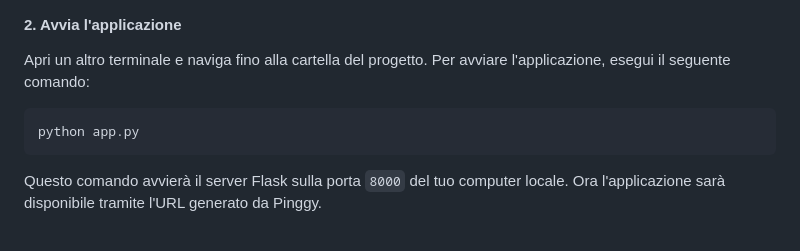
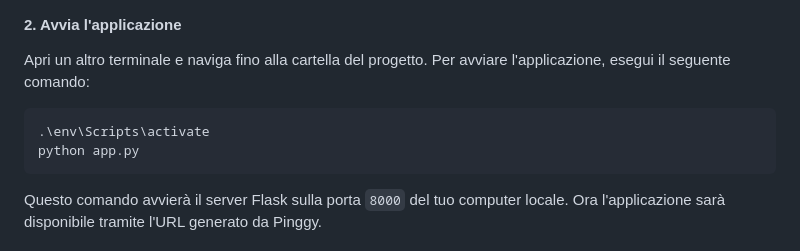
Before and after one commit to MarucchiEros/qr_generator, a Markdown page: README.md, the part around the change. GitHub-like rendering.

````diff
--- a/README.md
+++ b/README.md
@@ -34,6 +34,7 @@ Questo comando creerà un tunnel che permetterà di accedere all'applicazione Fl
 Apri un altro terminale e naviga fino alla cartella del progetto. Per avviare l'applicazione, esegui il seguente comando:
 
 ```bash
+.\env\Scripts\activate
 python app.py
 ```
 
````
